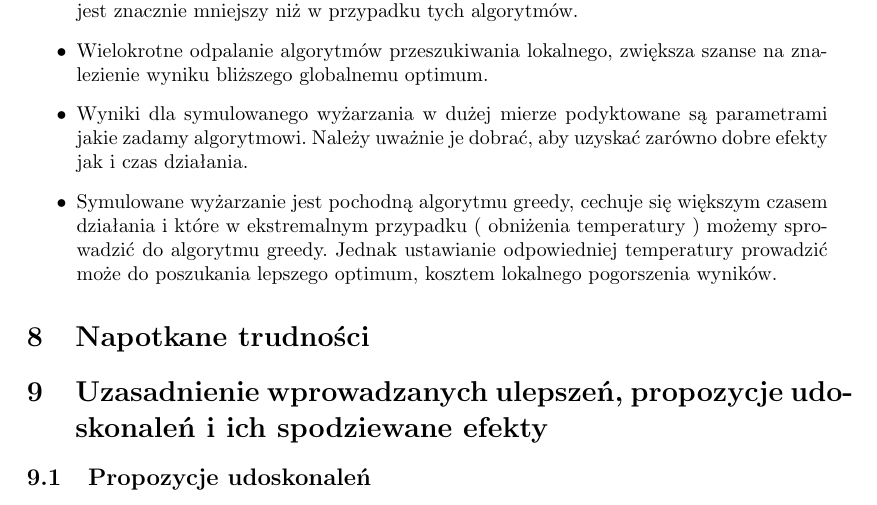
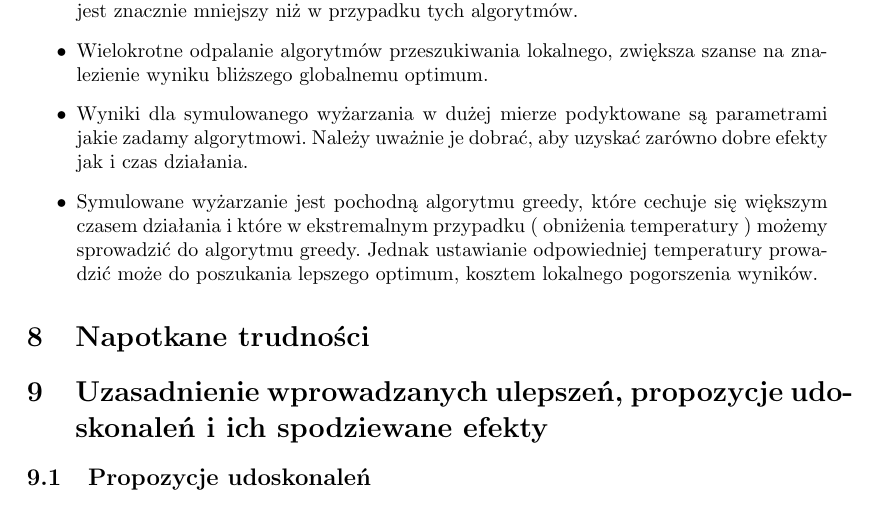
Before and after one commit to pawelrychly/algorytmy-inspirowane-biologicznie, a LaTeX document (sprawozdanie/sprawozd.tex): part of page 20 of 20, cut so that both start at the same text. Compiled offline with pdfLaTeX; the source files are stored in an older character set and shown here as Unicode.

Commit message:
Dodano poprawke

```diff
--- a/sprawozdanie/sprawozd.tex
+++ b/sprawozdanie/sprawozd.tex
@@ -282,7 +282,7 @@
 \item[•]Wyniki dla symulowanego wyżarzania w dużej mierze podyktowane są parametrami jakie zadamy algorytmowi. Należy uważnie je dobrać, aby uzyskać zarówno dobre efekty jak i czas działania.
 
 
-\item[•]Symulowane wyżarzanie jest pochodną algorytmu greedy, cechuje się większym czasem działania i które w ekstremalnym przypadku ( obniżenia temperatury ) możemy sprowadzić do algorytmu greedy. Jednak ustawianie odpowiedniej temperatury prowadzić może do poszukania lepszego optimum, kosztem lokalnego pogorszenia wyników.
+\item[•]Symulowane wyżarzanie jest pochodną algorytmu greedy, które cechuje się większym czasem działania i które w ekstremalnym przypadku ( obniżenia temperatury ) możemy sprowadzić do algorytmu greedy. Jednak ustawianie odpowiedniej temperatury prowadzić może do poszukania lepszego optimum, kosztem lokalnego pogorszenia wyników.
 
 \end{itemize}
 
```
Also changed, not shown: 1 other file.
